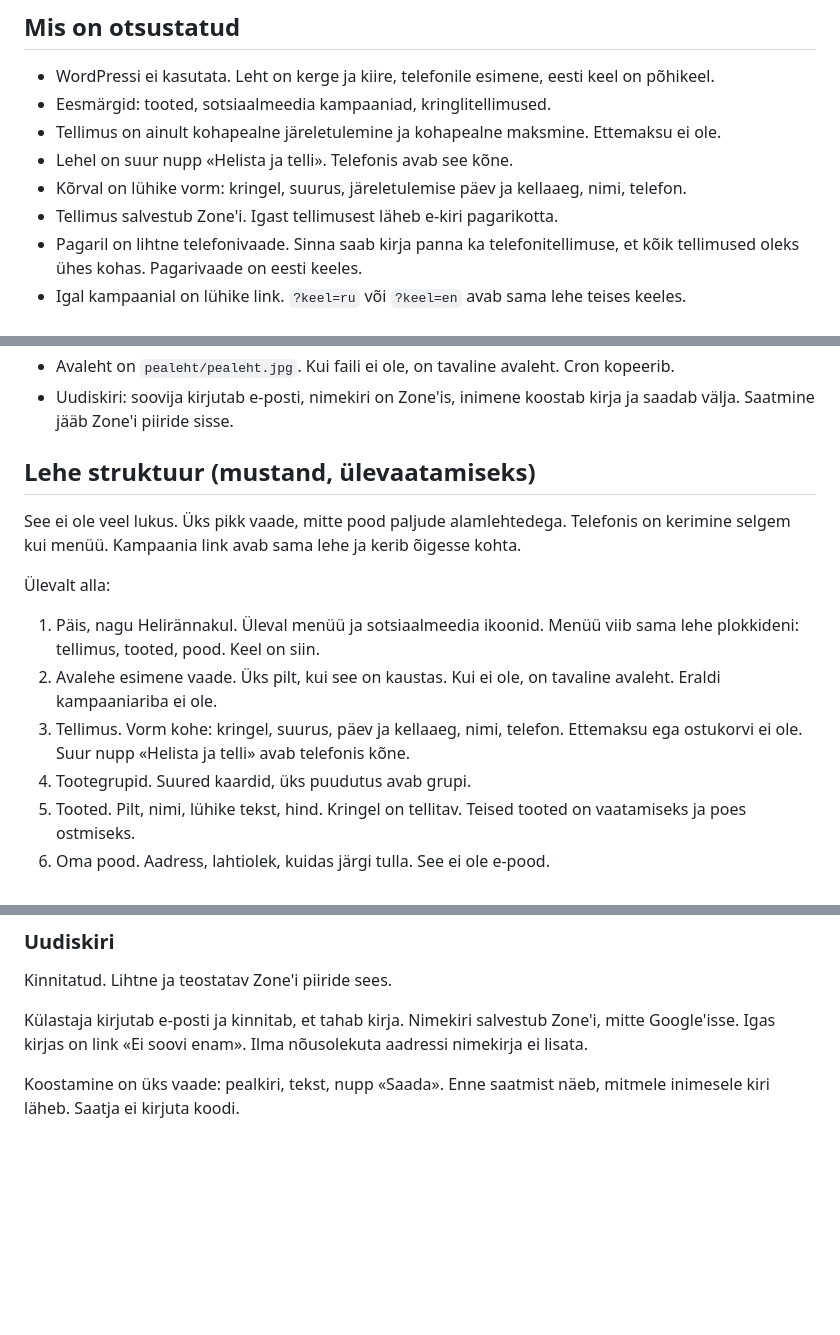
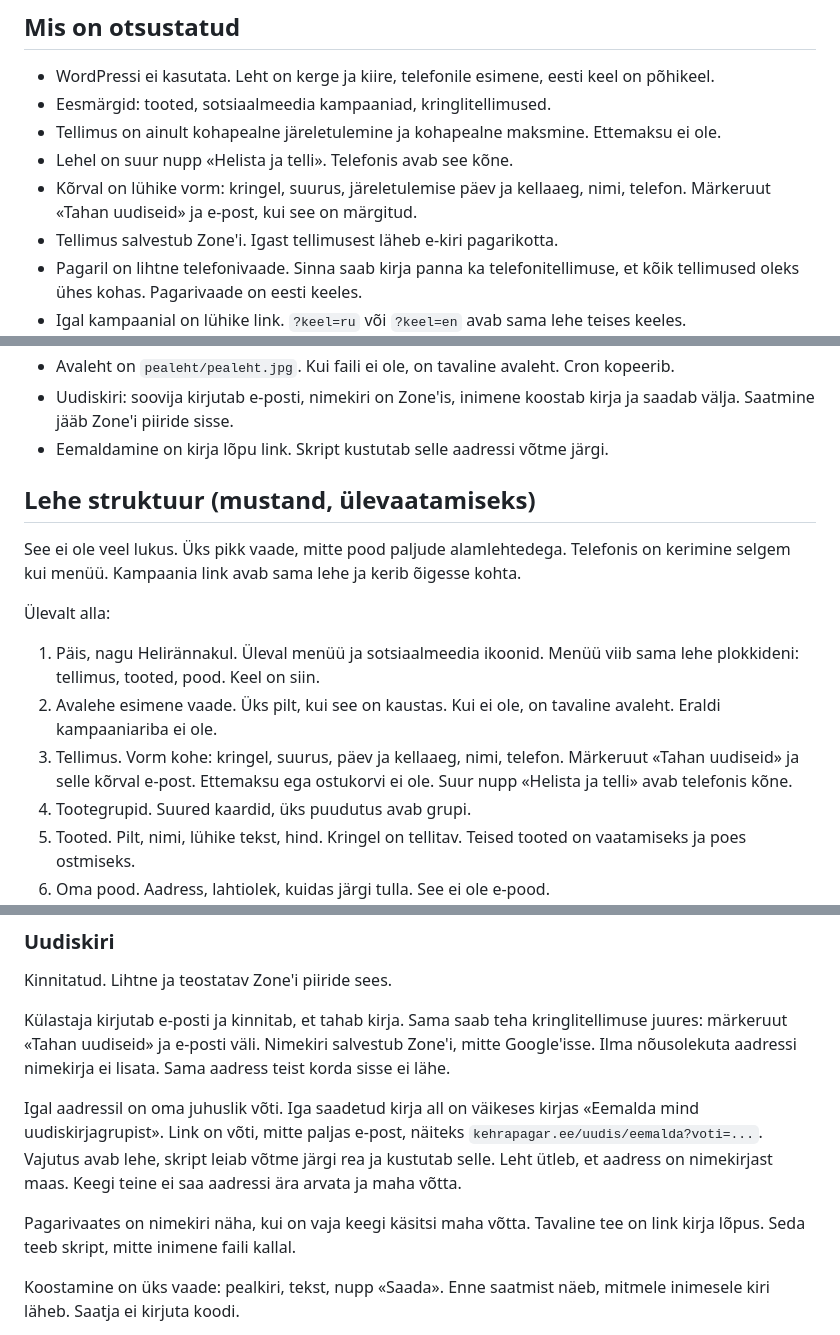
Before and after one commit to ivarneio/kehrapagar, a Markdown page: README.md, 3 parts joined by grey strips. Rendered like a GitHub page; blank space fills up the shorter version.

Commit message:
Uudiskirjast eemaldab kirja lõpu link, skript kustutab rea.

```diff
--- a/README.md
+++ b/README.md
@@ -10,7 +10,7 @@ Testversioon on see repo. Lõplik leht ja tellimused elavad Zone'i serveris. Git
 - Eesmärgid: tooted, sotsiaalmeedia kampaaniad, kringlitellimused.
 - Tellimus on ainult kohapealne järeletulemine ja kohapealne maksmine. Ettemaksu ei ole.
 - Lehel on suur nupp «Helista ja telli». Telefonis avab see kõne.
-- Kõrval on lühike vorm: kringel, suurus, järeletulemise päev ja kellaaeg, nimi, telefon.
+- Kõrval on lühike vorm: kringel, suurus, järeletulemise päev ja kellaaeg, nimi, telefon. Märkeruut «Tahan uudiseid» ja e-post, kui see on märgitud.
 - Tellimus salvestub Zone'i. Igast tellimusest läheb e-kiri pagarikotta.
 - Pagaril on lihtne telefonivaade. Sinna saab kirja panna ka telefonitellimuse, et kõik tellimused oleks ühes kohas. Pagarivaade on eesti keeles.
 - Igal kampaanial on lühike link. `?keel=ru` või `?keel=en` avab sama lehe teises keeles.
@@ -25,6 +25,7 @@ Testversioon on see repo. Lõplik leht ja tellimused elavad Zone'i serveris. Git
 - Päis on nagu Helirännakul: üleval menüü ja sotsiaalmeedia.
 - Avaleht on `pealeht/pealeht.jpg`. Kui faili ei ole, on tavaline avaleht. Cron kopeerib.
 - Uudiskiri: soovija kirjutab e-posti, nimekiri on Zone'is, inimene koostab kirja ja saadab välja. Saatmine jääb Zone'i piiride sisse.
+- Eemaldamine on kirja lõpu link. Skript kustutab selle aadressi võtme järgi.
 
 ## Lehe struktuur (mustand, ülevaatamiseks)
 
@@ -34,7 +35,7 @@ See ei ole veel lukus. Üks pikk vaade, mitte pood paljude alamlehtedega. Telefo
 
 1. Päis, nagu Helirännakul. Üleval menüü ja sotsiaalmeedia ikoonid. Menüü viib sama lehe plokkideni: tellimus, tooted, pood. Keel on siin.
 2. Avalehe esimene vaade. Üks pilt, kui see on kaustas. Kui ei ole, on tavaline avaleht. Eraldi kampaaniariba ei ole.
-3. Tellimus. Vorm kohe: kringel, suurus, päev ja kellaaeg, nimi, telefon. Ettemaksu ega ostukorvi ei ole. Suur nupp «Helista ja telli» avab telefonis kõne.
+3. Tellimus. Vorm kohe: kringel, suurus, päev ja kellaaeg, nimi, telefon. Märkeruut «Tahan uudiseid» ja selle kõrval e-post. Ettemaksu ega ostukorvi ei ole. Suur nupp «Helista ja telli» avab telefonis kõne.
 4. Tootegrupid. Suured kaardid, üks puudutus avab grupi.
 5. Tooted. Pilt, nimi, lühike tekst, hind. Kringel on tellitav. Teised tooted on vaatamiseks ja poes ostmiseks.
 6. Oma pood. Aadress, lahtiolek, kuidas järgi tulla. See ei ole e-pood.
@@ -59,7 +60,11 @@ Zone'i cron vaatab kausta umbes iga 15 minuti tagant ja kopeerib faili lehe kaus
 
 Kinnitatud. Lihtne ja teostatav Zone'i piiride sees.
 
-Külastaja kirjutab e-posti ja kinnitab, et tahab kirja. Nimekiri salvestub Zone'i, mitte Google'isse. Igas kirjas on link «Ei soovi enam». Ilma nõusolekuta aadressi nimekirja ei lisata.
+Külastaja kirjutab e-posti ja kinnitab, et tahab kirja. Sama saab teha kringlitellimuse juures: märkeruut «Tahan uudiseid» ja e-posti väli. Nimekiri salvestub Zone'i, mitte Google'isse. Ilma nõusolekuta aadressi nimekirja ei lisata. Sama aadress teist korda sisse ei lähe.
+
+Igal aadressil on oma juhuslik võti. Iga saadetud kirja all on väikeses kirjas «Eemalda mind uudiskirjagrupist». Link on võti, mitte paljas e-post, näiteks `kehrapagar.ee/uudis/eemalda?voti=...`. Vajutus avab lehe, skript leiab võtme järgi rea ja kustutab selle. Leht ütleb, et aadress on nimekirjast maas. Keegi teine ei saa aadressi ära arvata ja maha võtta.
+
+Pagarivaates on nimekiri näha, kui on vaja keegi käsitsi maha võtta. Tavaline tee on link kirja lõpus. Seda teeb skript, mitte inimene faili kallal.
 
 Koostamine on üks vaade: pealkiri, tekst, nupp «Saada». Enne saatmist näeb, mitmele inimesele kiri läheb. Saatja ei kirjuta koodi.
 
```
Also changed, not shown: other parts of README.md (+1 -0 lines).
